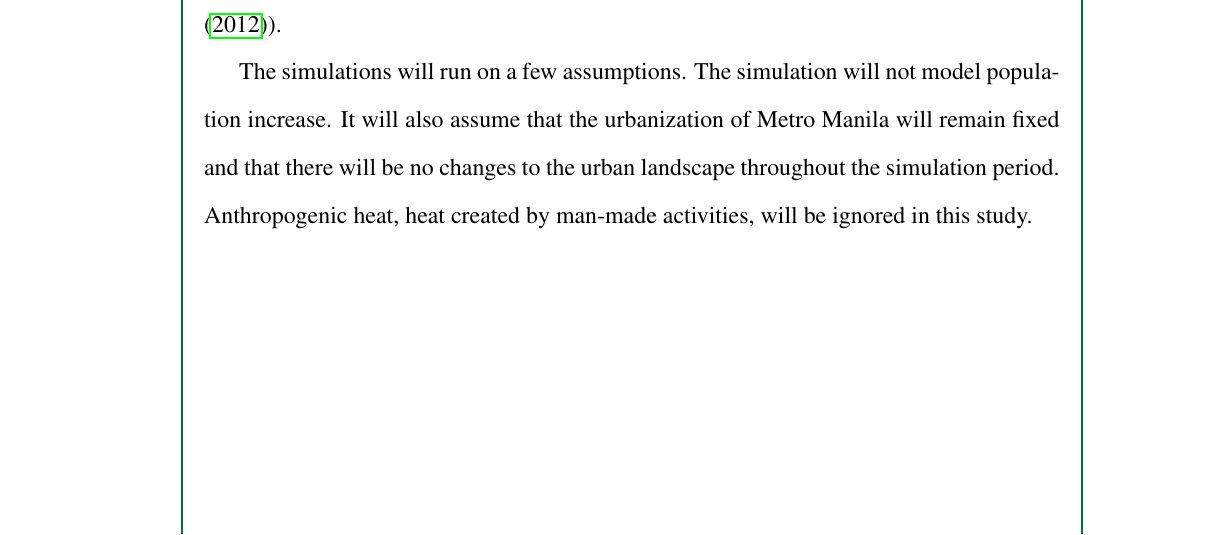
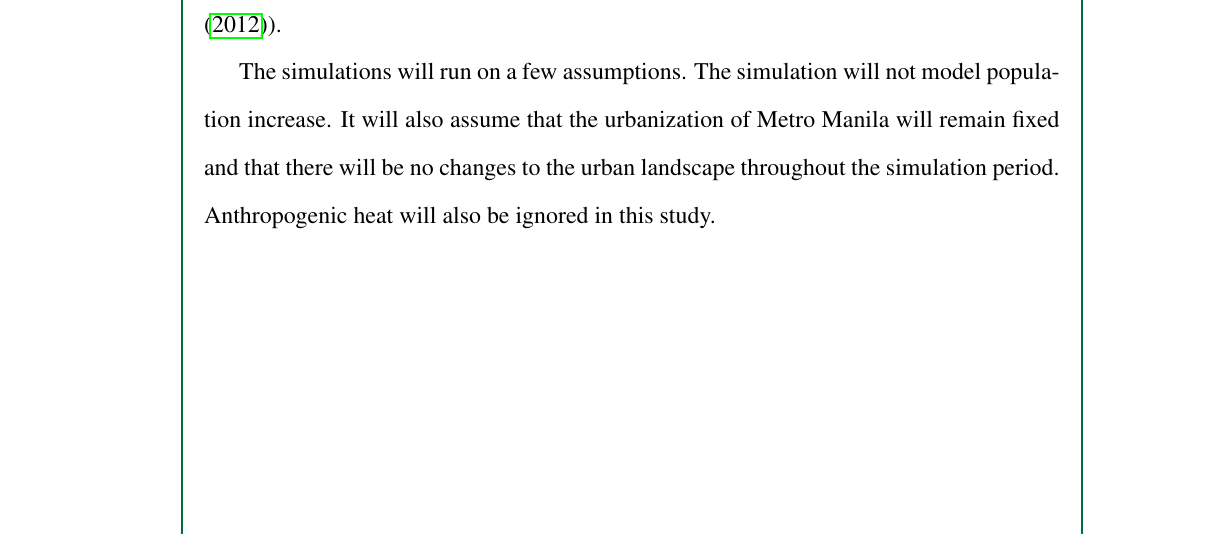
Before and after one commit to ericson-domingo-ug/thesis-latex, a LaTeX thesis (thesis.tex, which reads body/intro.tex): part of page 9 of 45, cut so that both start at the same text. Compiled offline with pdfLaTeX.

Commit message:
Remove phrase

```diff
--- a/body/intro.tex
+++ b/body/intro.tex
@@ -59,4 +59,4 @@
 	The simulations will run on a few assumptions.
 	The simulation will not model population increase.
 	It will also assume that the urbanization of Metro Manila will remain fixed and that there will be no changes to the urban landscape throughout the simulation period.
-	Anthropogenic heat, heat created by man-made activities, will be ignored in this study.
+	Anthropogenic heat will also be ignored in this study.
```
